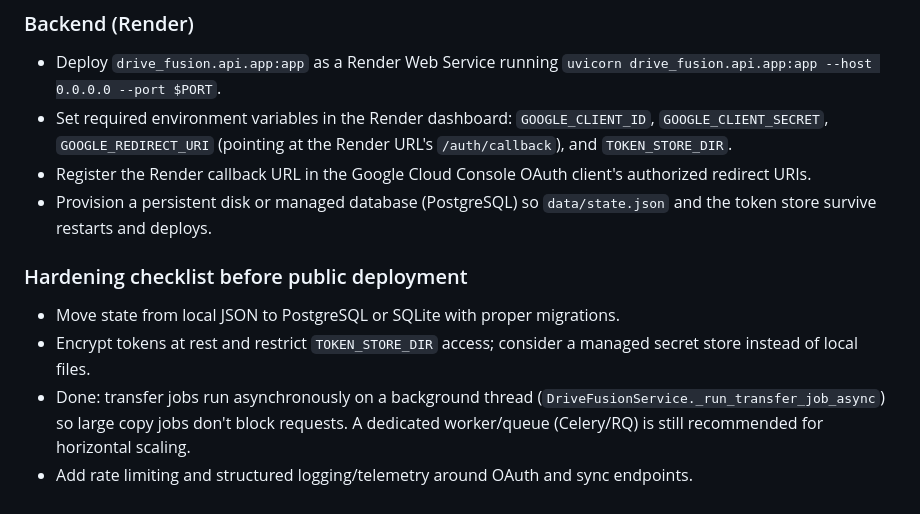
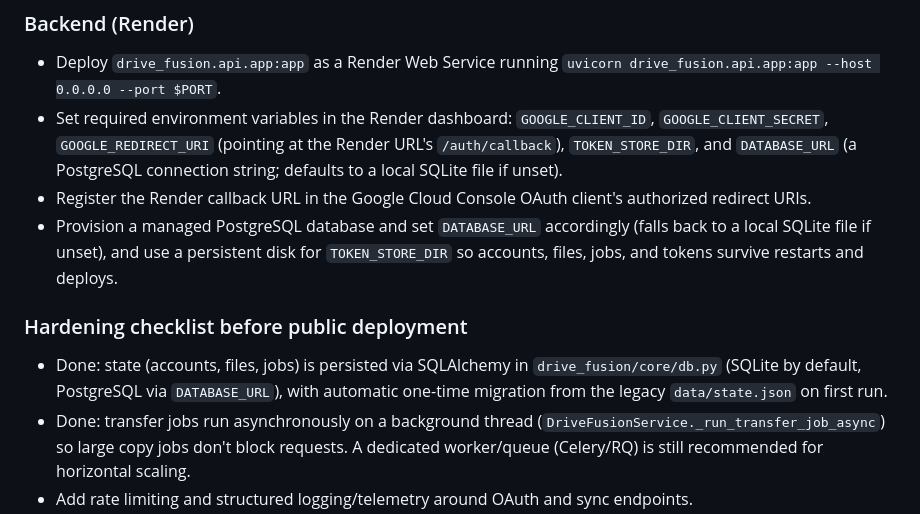
Before and after one commit to pangerlkr/Drive-Fusion, a Markdown page: docs/DEPLOYMENT.md, the part around the change. Drawn GitHub-style.

Commit message:
Enhance deployment instructions for backend services
Updated deployment instructions to include DATABASE_URL for PostgreSQL and clarified persistence requirements for state and token storage.

```diff
--- a/docs/DEPLOYMENT.md
+++ b/docs/DEPLOYMENT.md
@@ -50,14 +50,13 @@ Drive Fusion targets a split deployment: a static/Jinja2 frontend and a FastAPI
 ### Backend (Render)
 
 - Deploy `drive_fusion.api.app:app` as a Render Web Service running `uvicorn drive_fusion.api.app:app --host 0.0.0.0 --port $PORT`.
-- Set required environment variables in the Render dashboard: `GOOGLE_CLIENT_ID`, `GOOGLE_CLIENT_SECRET`, `GOOGLE_REDIRECT_URI` (pointing at the Render URL's `/auth/callback`), and `TOKEN_STORE_DIR`.
+- Set required environment variables in the Render dashboard: `GOOGLE_CLIENT_ID`, `GOOGLE_CLIENT_SECRET`, `GOOGLE_REDIRECT_URI` (pointing at the Render URL's `/auth/callback`), `TOKEN_STORE_DIR`, and `DATABASE_URL` (a PostgreSQL connection string; defaults to a local SQLite file if unset).
 - Register the Render callback URL in the Google Cloud Console OAuth client's authorized redirect URIs.
-- Provision a persistent disk or managed database (PostgreSQL) so `data/state.json` and the token store survive restarts and deploys.
+- Provision a managed PostgreSQL database and set `DATABASE_URL` accordingly (falls back to a local SQLite file if unset), and use a persistent disk for `TOKEN_STORE_DIR` so accounts, files, jobs, and tokens survive restarts and deploys.
 
 ### Hardening checklist before public deployment
 
-- Move state from local JSON to PostgreSQL or SQLite with proper migrations.
-- Encrypt tokens at rest and restrict `TOKEN_STORE_DIR` access; consider a managed secret store instead of local files.
+- Done: state (accounts, files, jobs) is persisted via SQLAlchemy in `drive_fusion/core/db.py` (SQLite by default, PostgreSQL via `DATABASE_URL`), with automatic one-time migration from the legacy `data/state.json` on first run.
 - Done: transfer jobs run asynchronously on a background thread (`DriveFusionService._run_transfer_job_async`) so large copy jobs don't block requests. A dedicated worker/queue (Celery/RQ) is still recommended for horizontal scaling.
 - Add rate limiting and structured logging/telemetry around OAuth and sync endpoints.
 - Review CORS, cookie, and session settings for the production domain.
```
